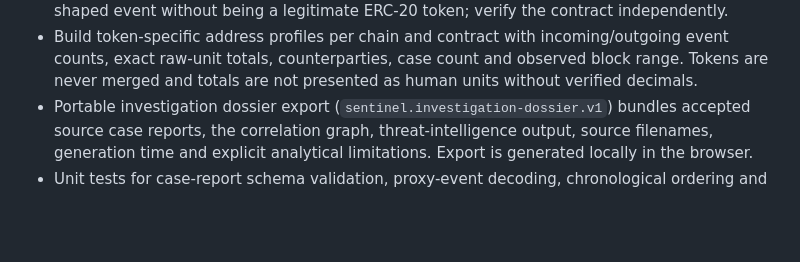
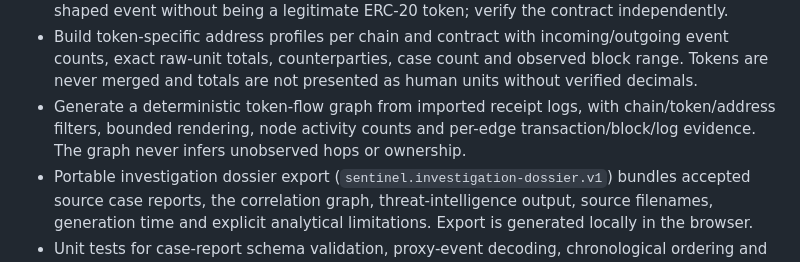
Before and after one commit to Blackleets/sentinel-blockchain-defense, a Markdown page: README.md, the part around the change. GitHub-like rendering; blank space fills up the shorter version.

Commit message:
Document token flow graph explorer

```diff
--- a/README.md
+++ b/README.md
@@ -26,6 +26,7 @@ SENTINEL is an evidence-led, read-only multichain EVM security research workspac
 - Address Intelligence profiles summarize imported mined transactions per chain and address: incoming/outgoing appearances, distinct observed counterparties, case count, observed block range and sample transaction hashes. Coverage is explicitly limited to supplied evidence.
 - Decode standard ERC-20 `Transfer` event logs from imported transaction receipts, deduplicate by chain/transaction/log index, and preserve exact raw base-unit amounts. No token decimals, fiat values, internal transfers or complete history are inferred. A contract can emit a Transfer-shaped event without being a legitimate ERC-20 token; verify the contract independently.
 - Build token-specific address profiles per chain and contract with incoming/outgoing event counts, exact raw-unit totals, counterparties, case count and observed block range. Tokens are never merged and totals are not presented as human units without verified decimals.
+- Generate a deterministic token-flow graph from imported receipt logs, with chain/token/address filters, bounded rendering, node activity counts and per-edge transaction/block/log evidence. The graph never infers unobserved hops or ownership.
 - Portable investigation dossier export (`sentinel.investigation-dossier.v1`) bundles accepted source case reports, the correlation graph, threat-intelligence output, source filenames, generation time and explicit analytical limitations. Export is generated locally in the browser.
 - Unit tests for case-report schema validation, proxy-event decoding, chronological ordering and evidence correlation.
 - Unit tests for EIP-7702 parsing, bytecode decoding, capability evidence and exact ETH formatting.
```
